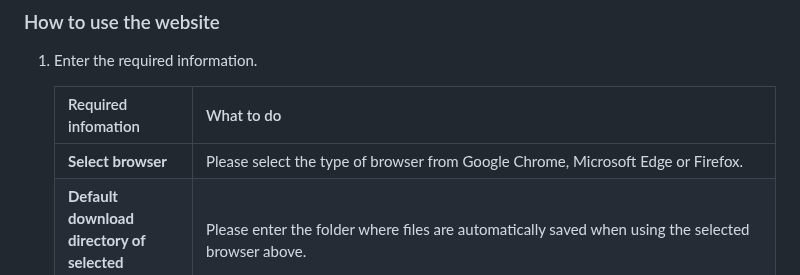
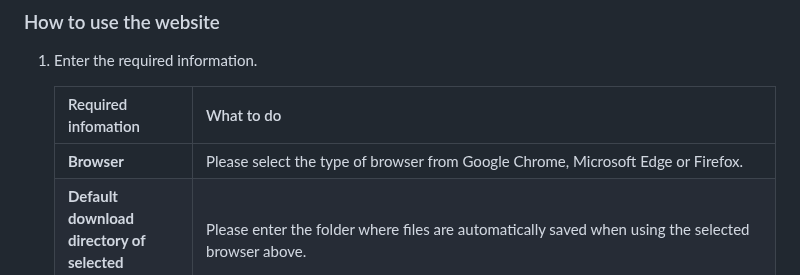
Before and after one commit to S-Ando-Biophysics/4MRNA, a Markdown page: README.md, the part around the change. GitHub-like rendering.

```diff
--- a/README.md
+++ b/README.md
@@ -18,7 +18,7 @@ To address these issues, the new strategy 4MRNA includes generating a large numb
 
     | Required infomation | What to do |
     | :----- | :----- |
-    | **Select browser** | Please select the type of browser from Google Chrome, Microsoft Edge or Firefox. |
+    | **Browser** | Please select the type of browser from Google Chrome, Microsoft Edge or Firefox. |
     | **Default download directory of selected browser** | Please enter the folder where files are automatically saved when using the selected browser above. |
     | **Working directory** | Please enter the folder where you want to run 4MRNA. |
     | **Path and name of reflection file used in 4MRNA** | Please enter the location and name of the reflection file to be used for 4MRNA. For example, if there is a file named `reflections.mtz` in `D:/Sample/Phenix`, enter `D:/Sample/Phenix/reflections.mtz`. |
```
